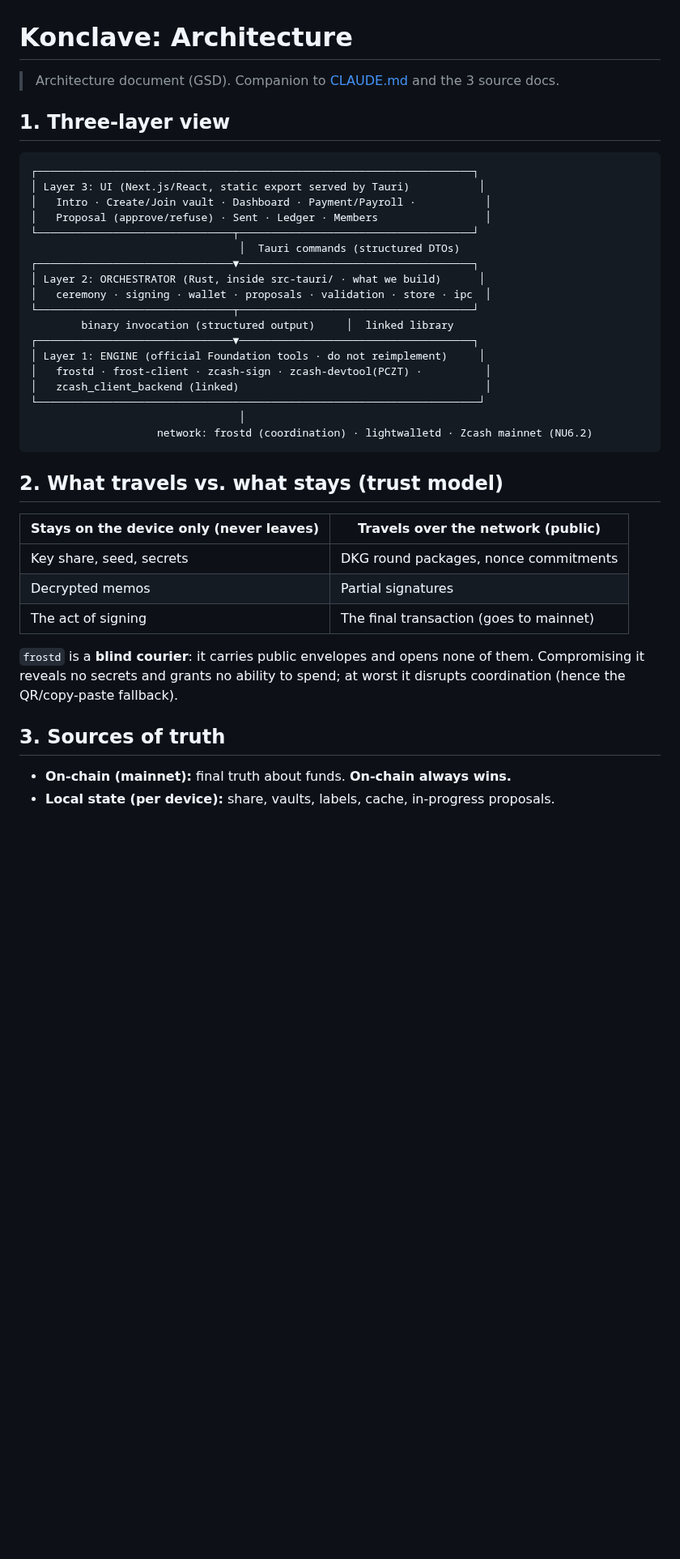
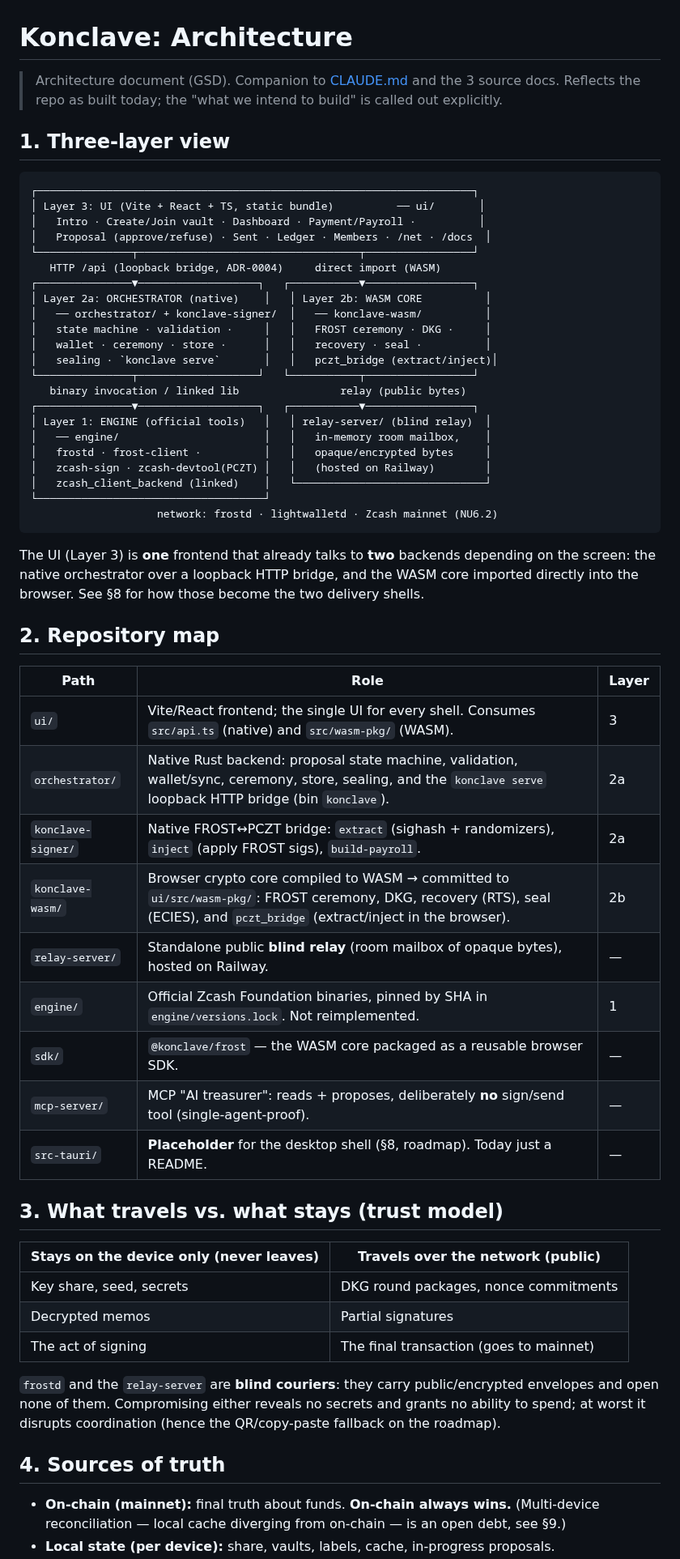
Before and after one commit to deegalabs/konclave, a Markdown page: docs/ARCHITECTURE.md, the part around one of its changes. Shown at 81% size. Rendered like a GitHub page; blank space fills up the shorter version.

````diff
--- a/docs/ARCHITECTURE.md
+++ b/docs/ARCHITECTURE.md
@@ -1,31 +1,54 @@
 # Konclave: Architecture
 
 > Architecture document (GSD). Companion to [CLAUDE.md](../CLAUDE.md) and the 3 source docs.
+> Reflects the repo as built today; the "what we intend to build" is called out explicitly.
 
 ## 1. Three-layer view
 
 ```
 ┌─────────────────────────────────────────────────────────────────────┐
-│ Layer 3: UI (Next.js/React, static export served by Tauri)           │
-│   Intro · Create/Join vault · Dashboard · Payment/Payroll ·           │
-│   Proposal (approve/refuse) · Sent · Ledger · Members                 │
-└───────────────────────────────┬─────────────────────────────────────┘
-                                 │  Tauri commands (structured DTOs)
-┌───────────────────────────────▼─────────────────────────────────────┐
-│ Layer 2: ORCHESTRATOR (Rust, inside src-tauri/ · what we build)      │
-│   ceremony · signing · wallet · proposals · validation · store · ipc  │
-└───────────────────────────────┬─────────────────────────────────────┘
-        binary invocation (structured output)     │  linked library
-┌───────────────────────────────▼─────────────────────────────────────┐
-│ Layer 1: ENGINE (official Foundation tools · do not reimplement)     │
-│   frostd · frost-client · zcash-sign · zcash-devtool(PCZT) ·          │
-│   zcash_client_backend (linked)                                       │
-└──────────────────────────────────────────────────────────────────────┘
-                                 │
-                    network: frostd (coordination) · lightwalletd · Zcash mainnet (NU6.2)
+│ Layer 3: UI (Vite + React + TS, static bundle)          ── ui/       │
+│   Intro · Create/Join vault · Dashboard · Payment/Payroll ·          │
+│   Proposal (approve/refuse) · Sent · Ledger · Members · /net · /docs  │
+└───────────────┬───────────────────────────────────┬─────────────────┘
+   HTTP /api (loopback bridge, ADR-0004)     direct import (WASM)
+┌───────────────▼───────────────────┐   ┌───────────▼─────────────────┐
+│ Layer 2a: ORCHESTRATOR (native)    │   │ Layer 2b: WASM CORE          │
+│   ── orchestrator/ + konclave-signer/  │   ── konclave-wasm/          │
+│   state machine · validation ·     │   │   FROST ceremony · DKG ·     │
+│   wallet · ceremony · store ·      │   │   recovery · seal ·          │
+│   sealing · `konclave serve`       │   │   pczt_bridge (extract/inject)│
+└───────────────┬───────────────────┘   └───────────┬─────────────────┘
+   binary invocation / linked lib                relay (public bytes)
+┌───────────────▼───────────────────┐   ┌───────────▼─────────────────┐
+│ Layer 1: ENGINE (official tools)   │   │ relay-server/ (blind relay)  │
+│   ── engine/                       │   │   in-memory room mailbox,    │
+│   frostd · frost-client ·          │   │   opaque/encrypted bytes     │
+│   zcash-sign · zcash-devtool(PCZT) │   │   (hosted on Railway)        │
+│   zcash_client_backend (linked)    │   └──────────────────────────────┘
+└────────────────────────────────────┘
+                    network: frostd · lightwalletd · Zcash mainnet (NU6.2)
 ```
 
-## 2. What travels vs. what stays (trust model)
+The UI (Layer 3) is **one** frontend that already talks to **two** backends depending on the
+screen: the native orchestrator over a loopback HTTP bridge, and the WASM core imported directly
+into the browser. See §8 for how those become the two delivery shells.
+
+## 2. Repository map
+
+| Path | Role | Layer |
+|---|---|---|
+| `ui/` | Vite/React frontend; the single UI for every shell. Consumes `src/api.ts` (native) and `src/wasm-pkg/` (WASM). | 3 |
+| `orchestrator/` | Native Rust backend: proposal state machine, validation, wallet/sync, ceremony, store, sealing, and the `konclave serve` loopback HTTP bridge (bin `konclave`). | 2a |
+| `konclave-signer/` | Native FROST↔PCZT bridge: `extract` (sighash + randomizers), `inject` (apply FROST sigs), `build-payroll`. | 2a |
+| `konclave-wasm/` | Browser crypto core compiled to WASM → committed to `ui/src/wasm-pkg/`: FROST ceremony, DKG, recovery (RTS), seal (ECIES), and `pczt_bridge` (extract/inject in the browser). | 2b |
+| `relay-server/` | Standalone public **blind relay** (room mailbox of opaque bytes), hosted on Railway. | — |
+| `engine/` | Official Zcash Foundation binaries, pinned by SHA in `engine/versions.lock`. Not reimplemented. | 1 |
+| `sdk/` | `@konclave/frost` — the WASM core packaged as a reusable browser SDK. | — |
+| `mcp-server/` | MCP "AI treasurer": reads + proposes, deliberately **no** sign/send tool (single-agent-proof). | — |
+| `src-tauri/` | **Placeholder** for the desktop shell (§8, roadmap). Today just a README. | — |
+
+## 3. What travels vs. what stays (trust model)
 
 | Stays **on the device only** (never leaves) | **Travels over the network** (public) |
 |---|---|
@@ -33,11 +56,12 @@
 | Decrypted memos | Partial signatures |
 | The act of signing | The final transaction (goes to mainnet) |
 
-`frostd` is a **blind courier**: it carries public envelopes and opens none of them.
-Compromising it reveals no secrets and grants no ability to spend; at worst it disrupts
-coordination (hence the QR/copy-paste fallback).
+`frostd` and the `relay-server` are **blind couriers**: they carry public/encrypted envelopes and
+open none of them. Compromising either reveals no secrets and grants no ability to spend; at worst
+it disrupts coordination (hence the QR/copy-paste fallback on the roadmap).
 
-## 3. Sources of truth
+## 4. Sources of truth
 
-- **On-chain (mainnet):** final truth about funds. **On-chain always wins.**
+- **On-chain (mainnet):** final truth about funds. **On-chain always wins.** (Multi-device
+  reconciliation — local cache diverging from on-chain — is an open debt, see §9.)
 - **Local state (per device):** share, vaults, labels, cache, in-progress proposals.
````
Also changed, not shown: other parts of docs/ARCHITECTURE.md (+77 -22 lines).
